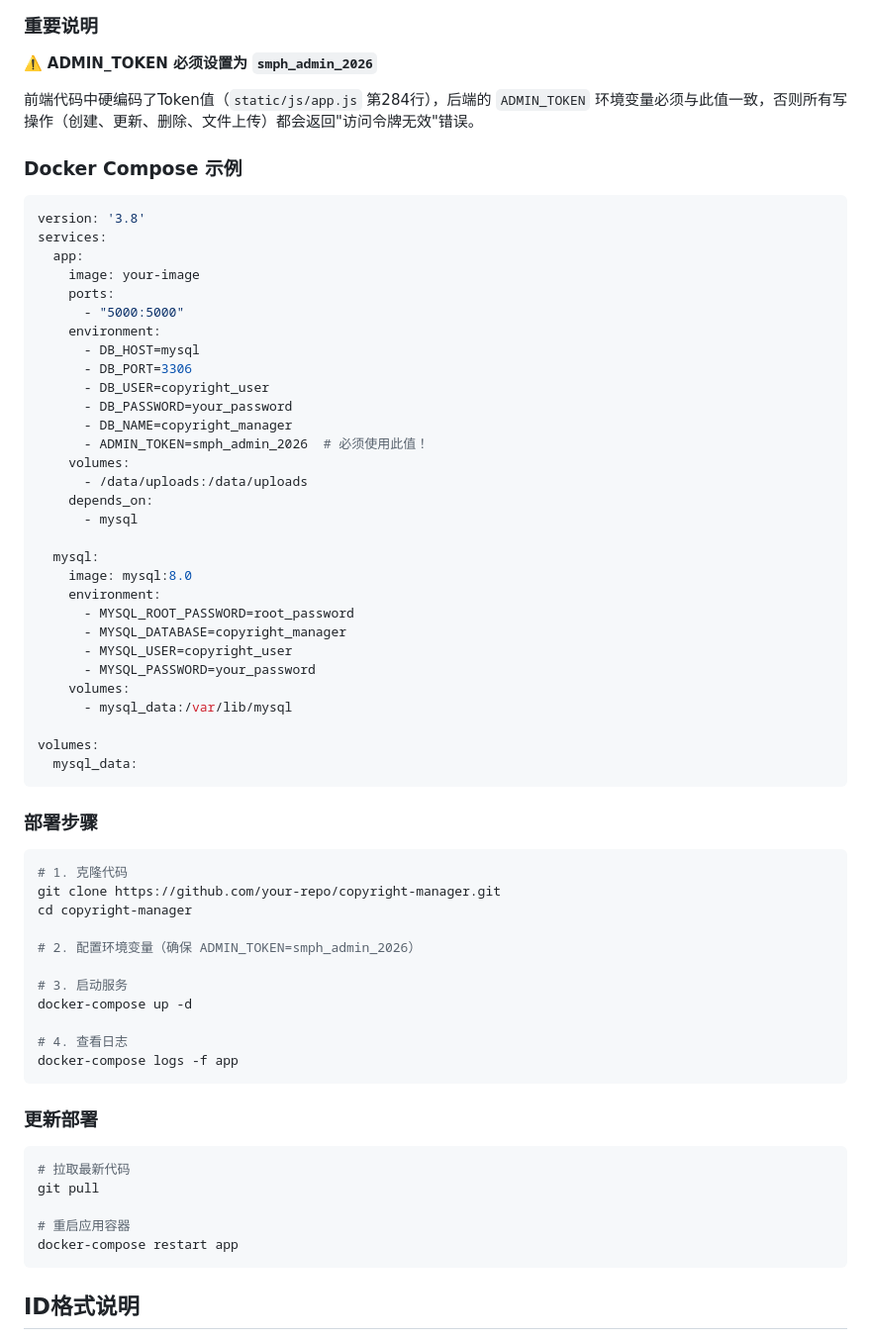
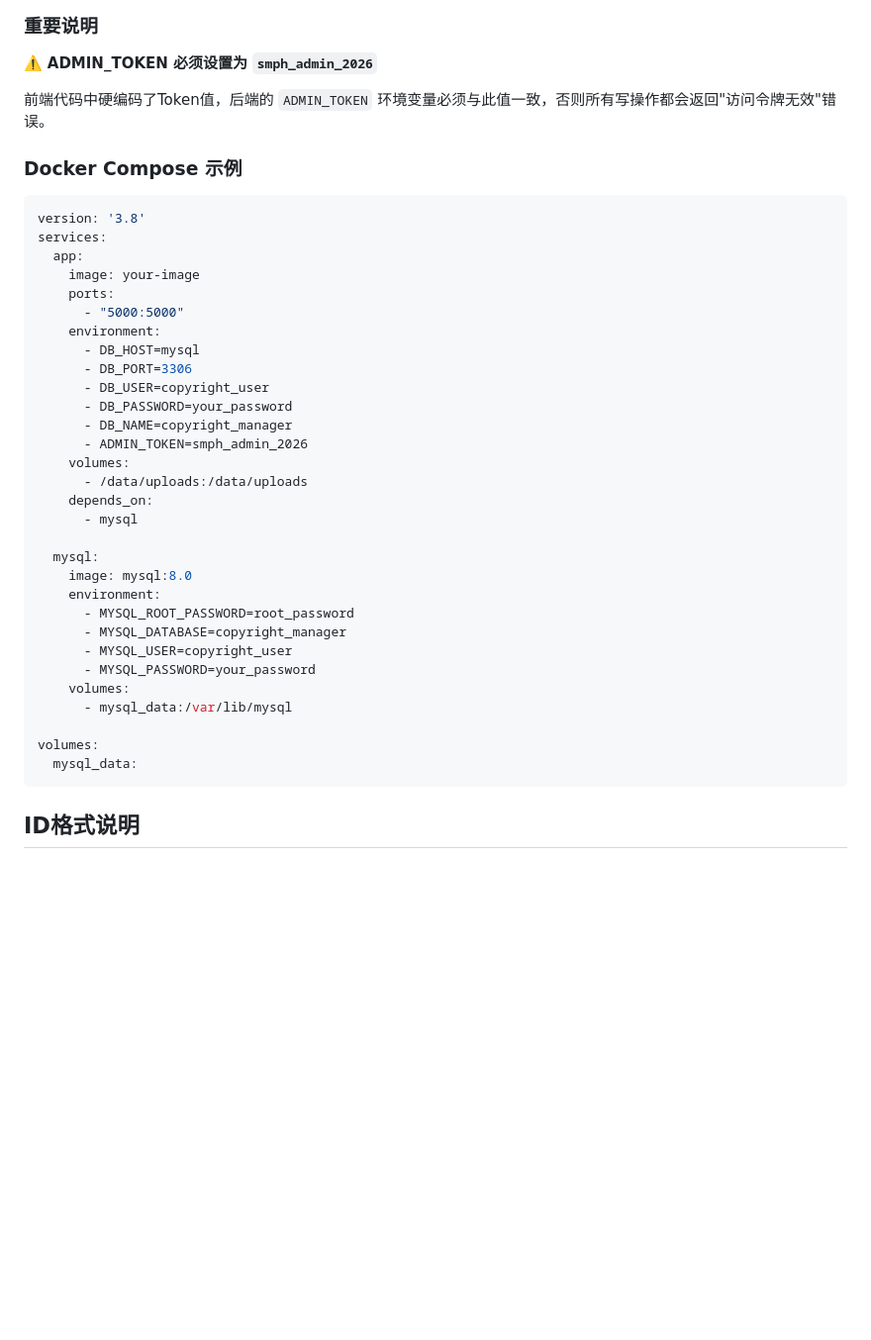
Before and after one commit to jinjiayi1107-afk/copyright-manager, a Markdown page: README.md, the part around one of its changes. Shown at 99% size. GitHub-like rendering; blank space fills up the shorter version.

````diff
--- a/README.md
+++ b/README.md
@@ -313,7 +278,7 @@ Docker部署时需要在 `docker-compose.yml` 或容器环境中配置以下环
 
 ⚠️ **ADMIN_TOKEN 必须设置为 `smph_admin_2026`**
 
-前端代码中硬编码了Token值（`static/js/app.js` 第284行），后端的 `ADMIN_TOKEN` 环境变量必须与此值一致，否则所有写操作（创建、更新、删除、文件上传）都会返回"访问令牌无效"错误。
+前端代码中硬编码了Token值，后端的 `ADMIN_TOKEN` 环境变量必须与此值一致，否则所有写操作都会返回"访问令牌无效"错误。
 
 ### Docker Compose 示例
 
@@ -330,7 +295,7 @@ services:
       - DB_USER=copyright_user
       - DB_PASSWORD=your_password
       - DB_NAME=copyright_manager
-      - ADMIN_TOKEN=smph_admin_2026  # 必须使用此值！
+      - ADMIN_TOKEN=smph_admin_2026
     volumes:
       - /data/uploads:/data/uploads
     depends_on:
@@ -348,32 +313,6 @@ services:
 
 volumes:
   mysql_data:
-```
-
-### 部署步骤
-
-```bash
-# 1. 克隆代码
-git clone https://github.com/your-repo/copyright-manager.git
-cd copyright-manager
-
-# 2. 配置环境变量（确保 ADMIN_TOKEN=smph_admin_2026）
-
-# 3. 启动服务
-docker-compose up -d
-
-# 4. 查看日志
-docker-compose logs -f app
-```
-
-### 更新部署
-
-```bash
-# 拉取最新代码
-git pull
-
-# 重启应用容器
-docker-compose restart app
 ```
 
 ## ID格式说明
````
Also changed, not shown: other parts of README.md (+29 -89 lines).
